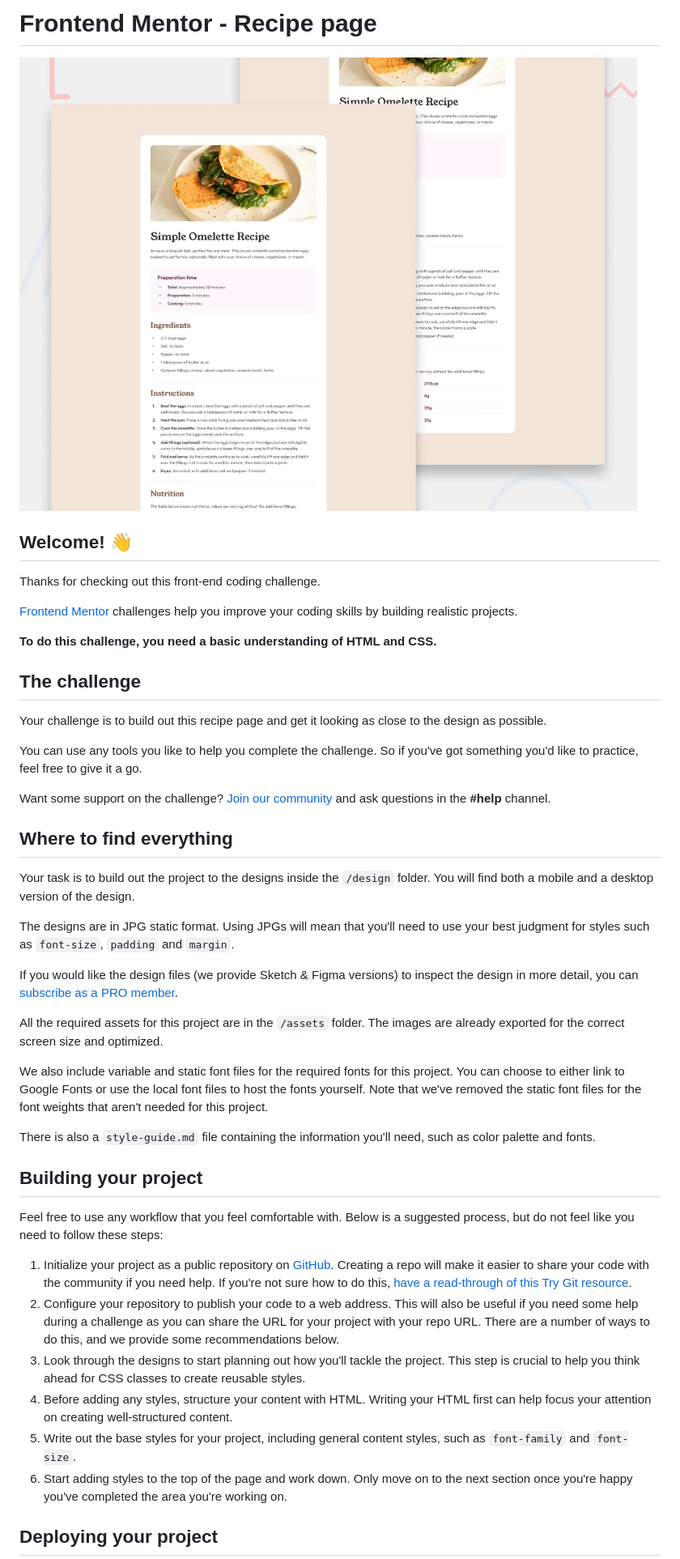
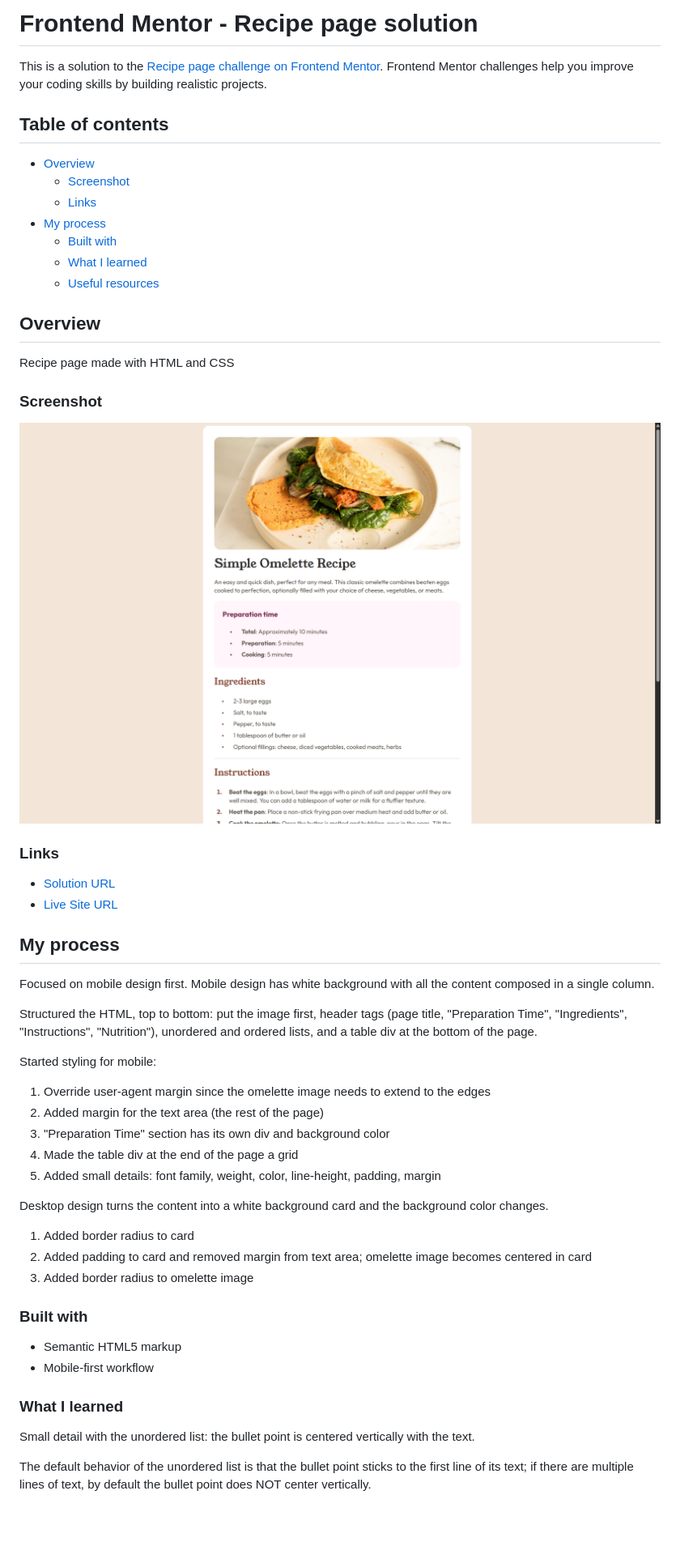
Before and after one commit to josephmoreno/recipe-page, a Markdown page: README.md, the part around the change printed below. Shown: that part at 81% size. Drawn GitHub-style; pictures changed too: screenshot.png (added); blank space fills up the shorter version.

Commit message:
Updated README, added screenshot

```diff
--- a/README.md
+++ b/README.md
@@ -1,47 +1,57 @@
-# Frontend Mentor - Recipe page
+# Frontend Mentor - Recipe page solution
 
-![Design preview for the Recipe page coding challenge](./preview.jpg)
+This is a solution to the [Recipe page challenge on Frontend Mentor](https://www.frontendmentor.io/challenges/recipe-page-KiTsR8QQKm). Frontend Mentor challenges help you improve your coding skills by building realistic projects.
 
-## Welcome! 👋
+## Table of contents
 
-Thanks for checking out this front-end coding challenge.
+- [Overview](#overview)
+  - [Screenshot](#screenshot)
+  - [Links](#links)
+- [My process](#my-process)
+  - [Built with](#built-with)
+  - [What I learned](#what-i-learned)
+  - [Useful resources](#useful-resources)
 
-[Frontend Mentor](https://www.frontendmentor.io) challenges help you improve your coding skills by building realistic projects.
+## Overview
 
-**To do this challenge, you need a basic understanding of HTML and CSS.**
+Recipe page made with HTML and CSS
 
-## The challenge
+### Screenshot
 
-Your challenge is to build out this recipe page and get it looking as close to the design as possible.
+![My solution screenshot](./screenshot.png)
 
-You can use any tools you like to help you complete the challenge. So if you've got something you'd like to practice, feel free to give it a go.
+### Links
 
-Want some support on the challenge? [Join our community](https://www.frontendmentor.io/community) and ask questions in the **#help** channel.
+- [Solution URL](https://www.frontendmentor.io/solutions/recipe-page-mobile-first-workflow-7AfIvZL8kl)
+- [Live Site URL](https://josephmoreno.github.io/recipe-page/)
 
-## Where to find everything
+## My process
 
-Your task is to build out the project to the designs inside the `/design` folder. You will find both a mobile and a desktop version of the design.
+Focused on mobile design first. Mobile design has white background with all the content composed in a single column.
 
-The designs are in JPG static format. Using JPGs will mean that you'll need to use your best judgment for styles such as `font-size`, `padding` and `margin`.
+Structured the HTML, top to bottom: put the image first, header tags (page title, "Preparation Time", "Ingredients", "Instructions", "Nutrition"), unordered and ordered lists, and a table div at the bottom of the page.
 
-If you would like the design files (we provide Sketch & Figma versions) to inspect the design in more detail, you can [subscribe as a PRO member](https://www.frontendmentor.io/pro).
+Started styling for mobile:
+1. Override user-agent margin since the omelette image needs to extend to the edges
+2. Added margin for the text area (the rest of the page)
+3. "Preparation Time" section has its own div and background color
+4. Made the table div at the end of the page a grid
+5. Added small details: font family, weight, color, line-height, padding, margin
 
-All the required assets for this project are in the `/assets` folder. The images are already exported for the correct screen size and optimized.
+Desktop design turns the content into a white background card and the background color changes.
 
-We also include variable and static font files for the required fonts for this project. You can choose to either link to Google Fonts or use the local font files to host the fonts yourself. Note that we've removed the static font files for the font weights that aren't needed for this project.
+1. Added border radius to card
+2. Added padding to card and removed margin from text area; omelette image becomes centered in card
+3. Added border radius to omelette image
 
-There is also a `style-guide.md` file containing the information you'll need, such as color palette and fonts.
+### Built with
 
-## Building your project
+- Semantic HTML5 markup
+- Mobile-first workflow
 
-Feel free to use any workflow that you feel comfortable with. Below is a suggested process, but do not feel like you need to follow these steps:
+### What I learned
 
-1. Initialize your project as a public repository on [GitHub](https://github.com/). Creating a repo will make it easier to share your code with the community if you need help. If you're not sure how to do this, [have a read-through of this Try Git resource](https://try.github.io/).
-2. Configure your repository to publish your code to a web address. This will also be useful if you need some help during a challenge as you can share the URL for your project with your repo URL. There are a number of ways to do this, and we provide some recommendations below.
-3. Look through the designs to start planning out how you'll tackle the project. This step is crucial to help you think ahead for CSS classes to create reusable styles.
-4. Before adding any styles, structure your content with HTML. Writing your HTML first can help focus your attention on creating well-structured content.
-5. Write out the base styles for your project, including general content styles, such as `font-family` and `font-size`.
-6. Start adding styles to the top of the page and work down. Only move on to the next section once you're happy you've completed the area you're working on.
+Small detail with the unordered list: the bullet point is centered vertically with the text.
 
-## Deploying your project
+The default behavior of the unordered list is that the bullet point sticks to the first line of its text; if there are multiple lines of text, by default the bullet point does NOT center vertically.
 
```
Also changed, not shown: other parts of README.md (+5 -40 lines), README-template.md (deleted, +0 -104 lines), 2 other files.
